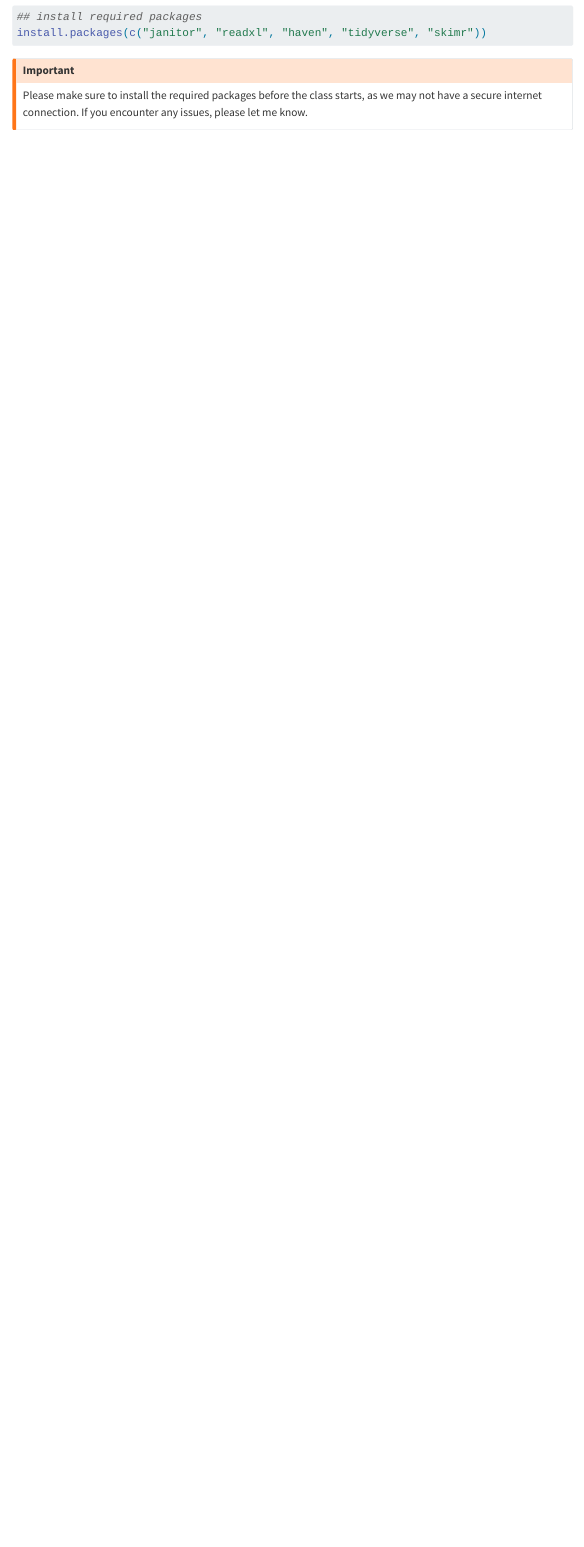
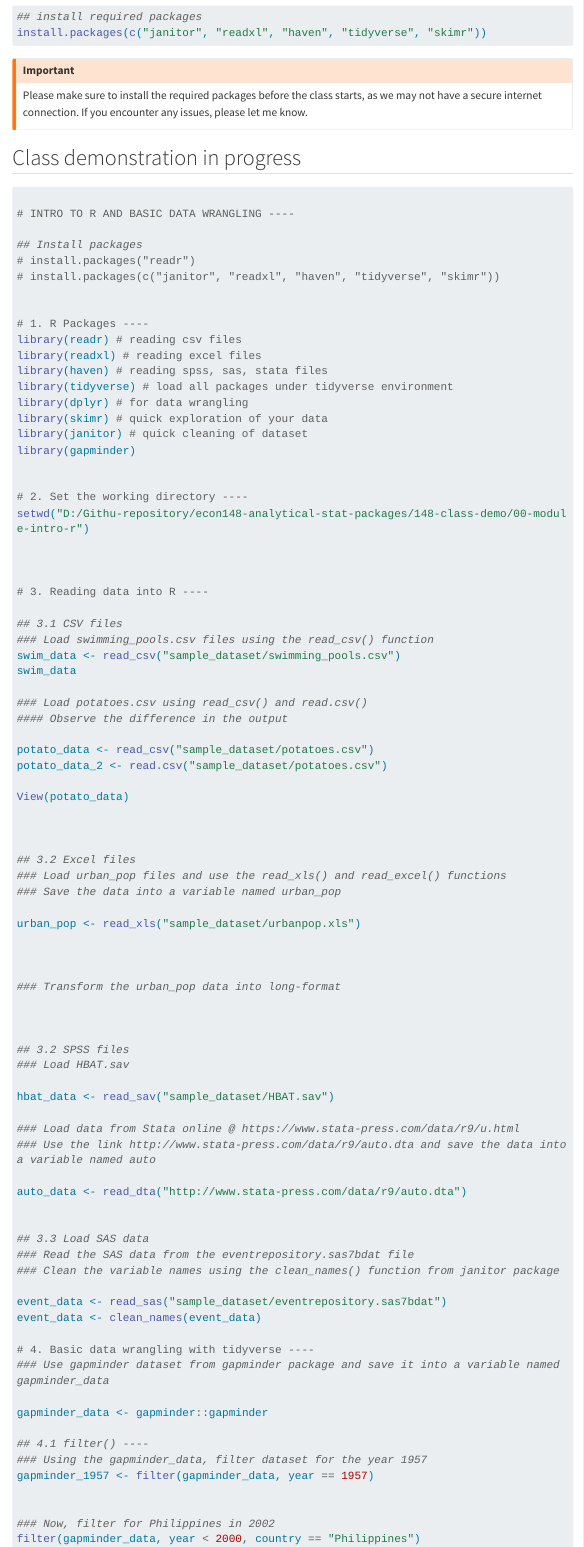
Before and after one commit to econ148-analytical-stat-package/econ148-site, a Quarto document (00-m0-intro-r.qmd): the page in a window 1100 px wide, from 1070 px down. Rendered offline with R 4.5, knitr and Pandoc in place of Quarto, with nearby package versions; menus at the side of the page are left out; long lines of code are wrapped.

Commit message:
class demo in progress - arrange function

````diff
--- a/00-m0-intro-r.qmd
+++ b/00-m0-intro-r.qmd
@@ -57,3 +57,91 @@ install.packages(c("janitor", "readxl", "haven", "tidyverse", "skimr"))
 Please make sure to install the required packages before the class starts, as we may not have a secure internet connection. If you encounter any issues, please let me know.
 
 :::
+
+
+## Class demonstration in progress
+
+```{.r}
+
+# INTRO TO R AND BASIC DATA WRANGLING ----
+
+## Install packages
+# install.packages("readr")
+# install.packages(c("janitor", "readxl", "haven", "tidyverse", "skimr"))
+
+
+# 1. R Packages ----
+library(readr) # reading csv files
+library(readxl) # reading excel files
+library(haven) # reading spss, sas, stata files
+library(tidyverse) # load all packages under tidyverse environment
+library(dplyr) # for data wrangling
+library(skimr) # quick exploration of your data
+library(janitor) # quick cleaning of dataset
+library(gapminder)
+
+
+# 2. Set the working directory ----
+setwd("D:/Githu-repository/econ148-analytical-stat-packages/148-class-demo/00-module-intro-r")
+
+
+
+# 3. Reading data into R ----
+
+## 3.1 CSV files
+### Load swimming_pools.csv files using the read_csv() function
+swim_data <- read_csv("sample_dataset/swimming_pools.csv")
+swim_data
+
+### Load potatoes.csv using read_csv() and read.csv()
+#### Observe the difference in the output
+
+potato_data <- read_csv("sample_dataset/potatoes.csv")
+potato_data_2 <- read.csv("sample_dataset/potatoes.csv")
+
+View(potato_data)
+
+
+
+## 3.2 Excel files
+### Load urban_pop files and use the read_xls() and read_excel() functions
+### Save the data into a variable named urban_pop
+
+urban_pop <- read_xls("sample_dataset/urbanpop.xls")
+
+
+
+### Transform the urban_pop data into long-format
+
+
+
+## 3.2 SPSS files
+### Load HBAT.sav
+
+hbat_data <- read_sav("sample_dataset/HBAT.sav")
+
+### Load data from Stata online @ https://www.stata-press.com/data/r9/u.html
+### Use the link http://www.stata-press.com/data/r9/auto.dta and save the data into a variable named auto
+
+auto_data <- read_dta("http://www.stata-press.com/data/r9/auto.dta")
+
+
+## 3.3 Load SAS data
+### Read the SAS data from the eventrepository.sas7bdat file
+### Clean the variable names using the clean_names() function from janitor package
+
+event_data <- read_sas("sample_dataset/eventrepository.sas7bdat")
+event_data <- clean_names(event_data)
+
+# 4. Basic data wrangling with tidyverse ----
+### Use gapminder dataset from gapminder package and save it into a variable named gapminder_data
+
+gapminder_data <- gapminder::gapminder
+
+## 4.1 filter() ----
+### Using the gapminder_data, filter dataset for the year 1957
+gapminder_1957 <- filter(gapminder_data, year == 1957)
+
+
+### Now, filter for Philippines in 2002
+filter(gapminder_data, year < 2000, country == "Philippines")
````
Also changed, not shown: docs/search.json, 00-m0-intro-r.qmd (16 more changed lines), 3 other files.
